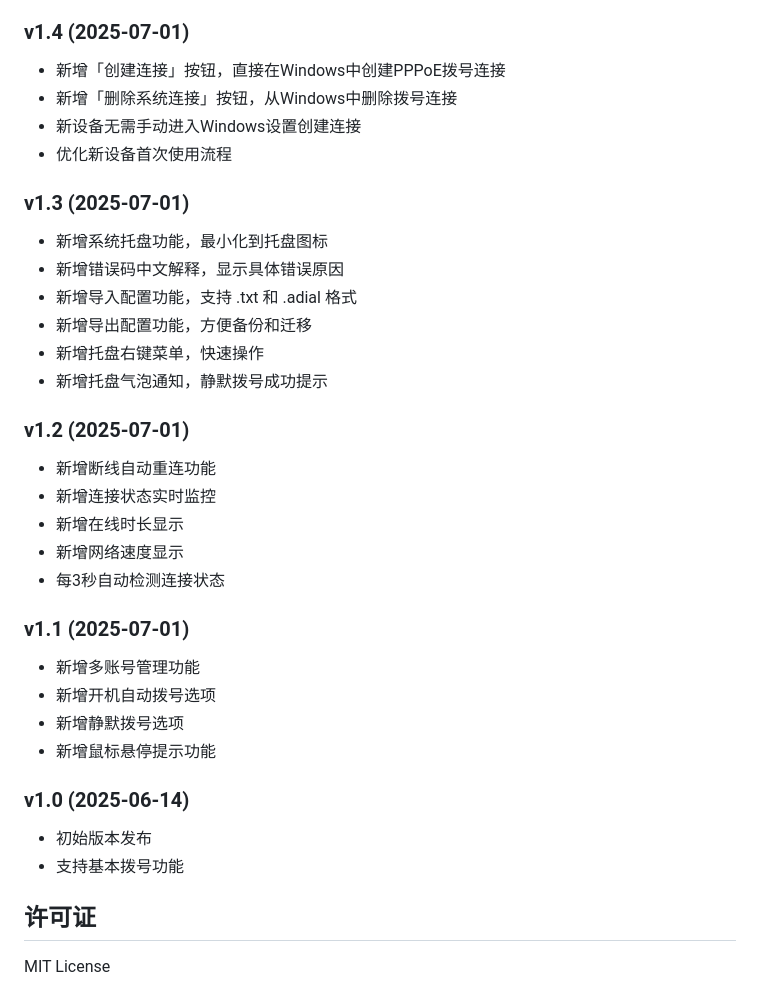
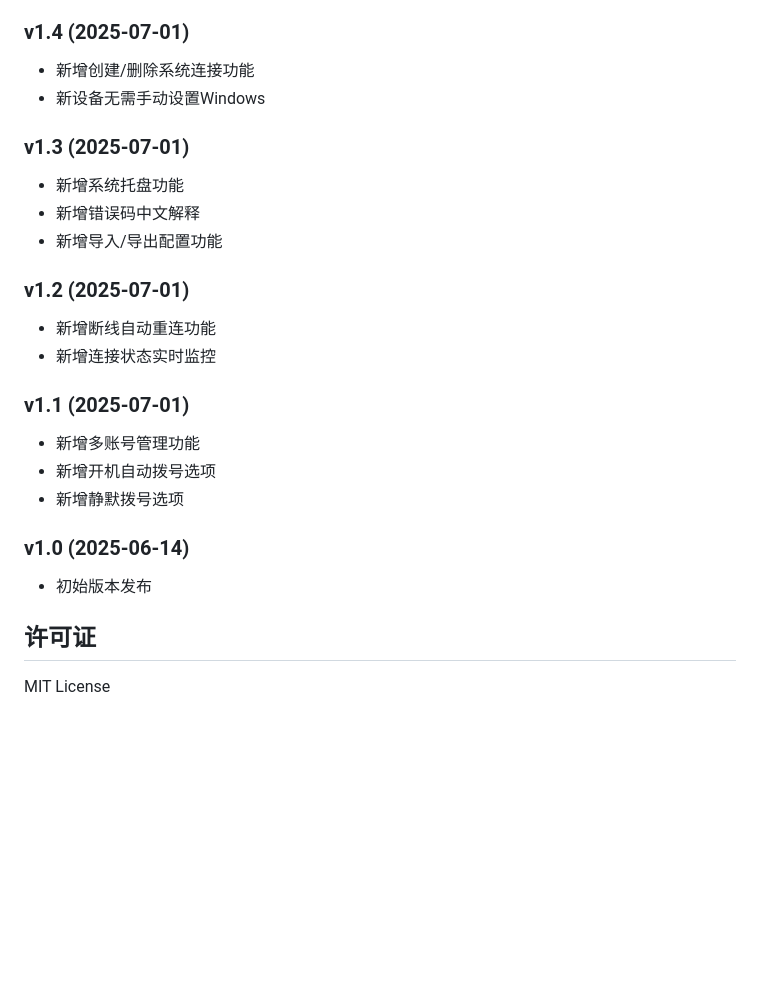
Before and after one commit to khssdsg-maker/AutoDial, a Markdown page: README.md, the part around one of its changes. Drawn GitHub-style; blank space fills up the shorter version.

```diff
--- a/README.md
+++ b/README.md
@@ -76,33 +113,23 @@ C:\WINDOWS\Microsoft.NET\Framework64\v4.0.30319\csc.exe /target:winexe /out:Auto
 ### v1.4 (2025-07-01)
-- 新增「创建连接」按钮，直接在Windows中创建PPPoE拨号连接
-- 新增「删除系统连接」按钮，从Windows中删除拨号连接
-- 新设备无需手动进入Windows设置创建连接
-- 优化新设备首次使用流程
+- 新增创建/删除系统连接功能
+- 新设备无需手动设置Windows
 
 ### v1.3 (2025-07-01)
-- 新增系统托盘功能，最小化到托盘图标
-- 新增错误码中文解释，显示具体错误原因
-- 新增导入配置功能，支持 .txt 和 .adial 格式
-- 新增导出配置功能，方便备份和迁移
-- 新增托盘右键菜单，快速操作
-- 新增托盘气泡通知，静默拨号成功提示
+- 新增系统托盘功能
+- 新增错误码中文解释
+- 新增导入/导出配置功能
 
 ### v1.2 (2025-07-01)
 - 新增断线自动重连功能
 - 新增连接状态实时监控
-- 新增在线时长显示
-- 新增网络速度显示
-- 每3秒自动检测连接状态
 
 ### v1.1 (2025-07-01)
 - 新增多账号管理功能
 - 新增开机自动拨号选项
 - 新增静默拨号选项
-- 新增鼠标悬停提示功能
 
 ### v1.0 (2025-06-14)
 - 初始版本发布
-- 支持基本拨号功能
 
 ## 许可证
 
```
Also changed, not shown: other parts of README.md (+59 -22 lines).
